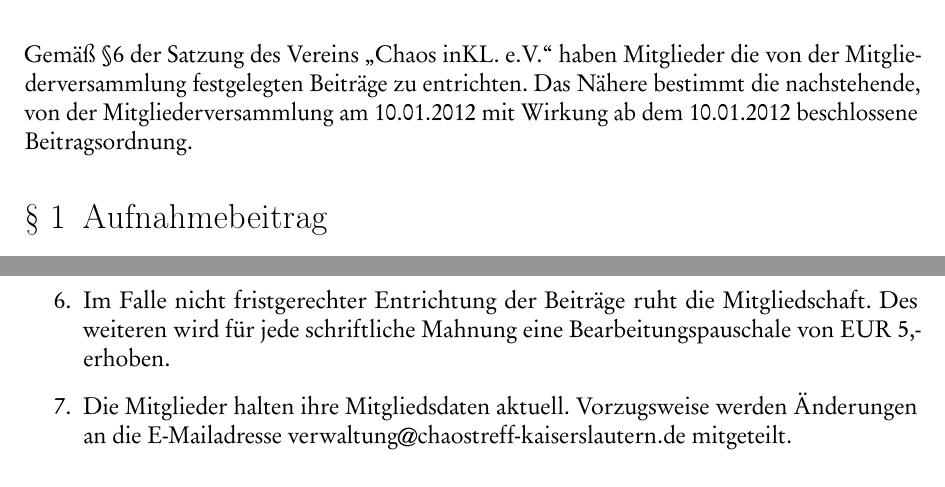
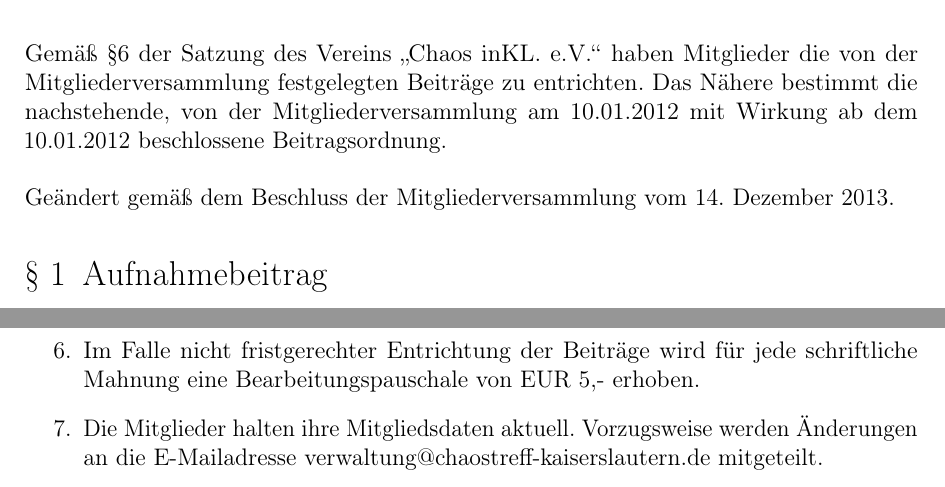
Before and after one commit to schmofu/c3kl, a LaTeX document (ordnungen/beitragsordnung/beitragsordnung.tex): two parts of pages 1 and 2 of 2 before the commit and two parts of pages 1 and 2 of 3 after it, joined at a grey line, cut so that both start at the same text. The pictures show the PDF file ordnungen/beitragsordnung/beitragsordnung.pdf that the author committed with the source; the source files are stored in an older character set and shown here as Unicode.

Commit message:
Ruhende Mitgliedschaft im Falle von Zahlungsverzug: * aus Beitragsordnung entfernt * der Satzung hinzugefügt.
Setzt den Änderungsantrag1 der Mitgliederversammlung vom 14. Dezember 2013 um.

```diff
--- a/ordnungen/beitragsordnung/beitragsordnung.tex
+++ b/ordnungen/beitragsordnung/beitragsordnung.tex
@@ -31,7 +31,8 @@
 haben Mitglieder die von der Mitgliederversammlung
 festgelegten Beiträge zu entrichten. Das Nähere bestimmt die
 nachstehende, von der Mitgliederversammlung am 10.01.2012 mit Wirkung ab
-dem 10.01.2012 beschlossene Beitragsordnung.
+dem 10.01.2012 beschlossene Beitragsordnung. \\[0.5cm]
+Geändert gemäß dem Beschluss der Mitgliederversammlung vom 14. Dezember 2013.
 
 \section{Aufnahmebeitrag}
 \begin{enumerate}
@@ -49,7 +50,7 @@
     halbjährlich zur Hälfte entrichtet werden.
 	\item Der Beitrag ist binnen vier Wochen nach Annahme des Aufnahmeantrages und folgend jeweils im Januar eines neuen Jahres unaufgefordert auf das Vereinskonto einzuzahlen. Bei halbjährlicher Zahlungsweise ist der Betrag jeweils im Januar und Juli zu entrichten
 	\item Bei Aufnahme eines Mitgliedes nach dem 30.6. eines Jahres ermäßigt sich der Beitrag für das laufende Jahr um die Hälfte des Jahresbeitrags.
-	\item Im Falle nicht fristgerechter Entrichtung der Beiträge ruht die Mitgliedschaft. Des weiteren wird für jede schriftliche Mahnung eine Bearbeitungspauschale von EUR 5,- erhoben.
+	\item Im Falle nicht fristgerechter Entrichtung der Beiträge wird für jede schriftliche Mahnung eine Bearbeitungspauschale von EUR 5,- erhoben.
 	\item Die Mitglieder halten ihre Mitgliedsdaten aktuell. Vorzugsweise
     werden Änderungen an die E-Mailadresse
     verwaltung@chaostreff-kaiserslautern.de mitgeteilt.
```
Also changed, not shown: ordnungen/satzung/satzung.tex (+2 -0 lines), ordnungen/beitragsordnung/beitragsordnung.pdf, ordnungen/satzung/satzung.pdf.
